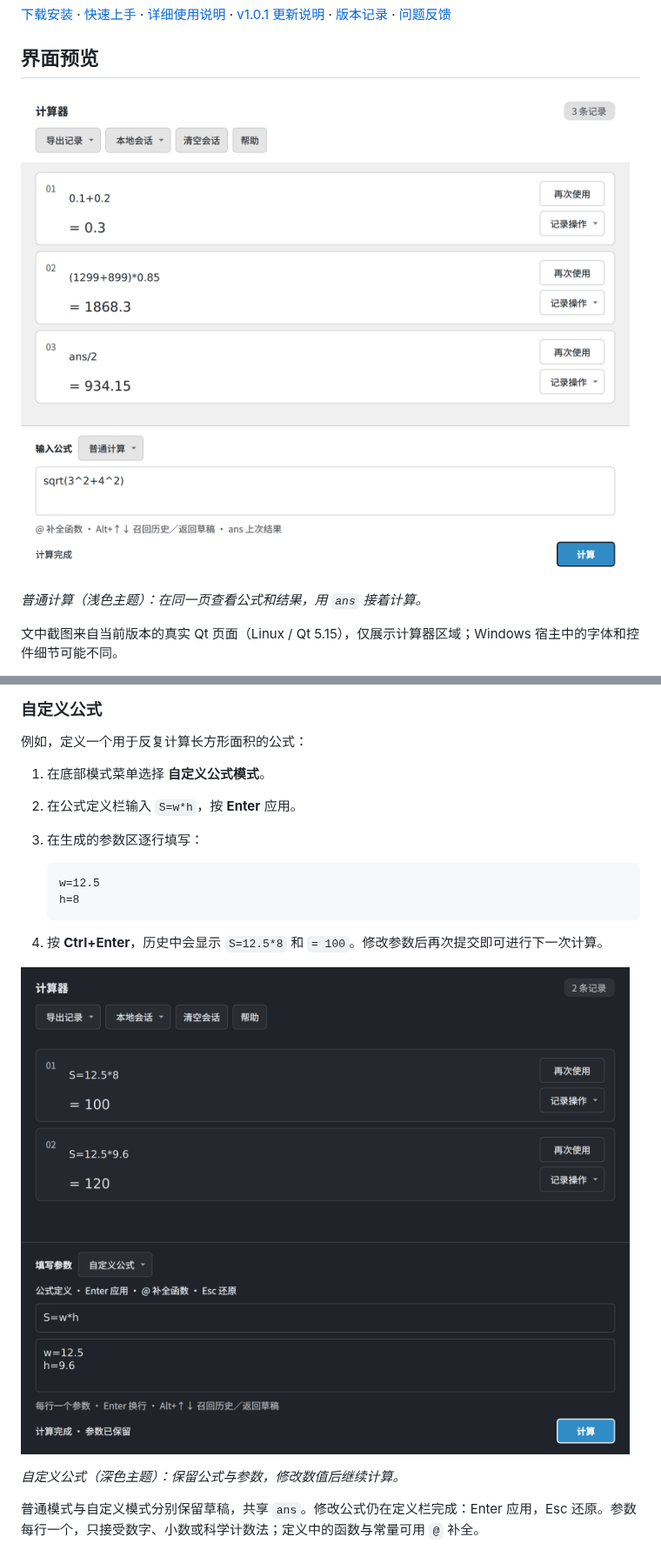
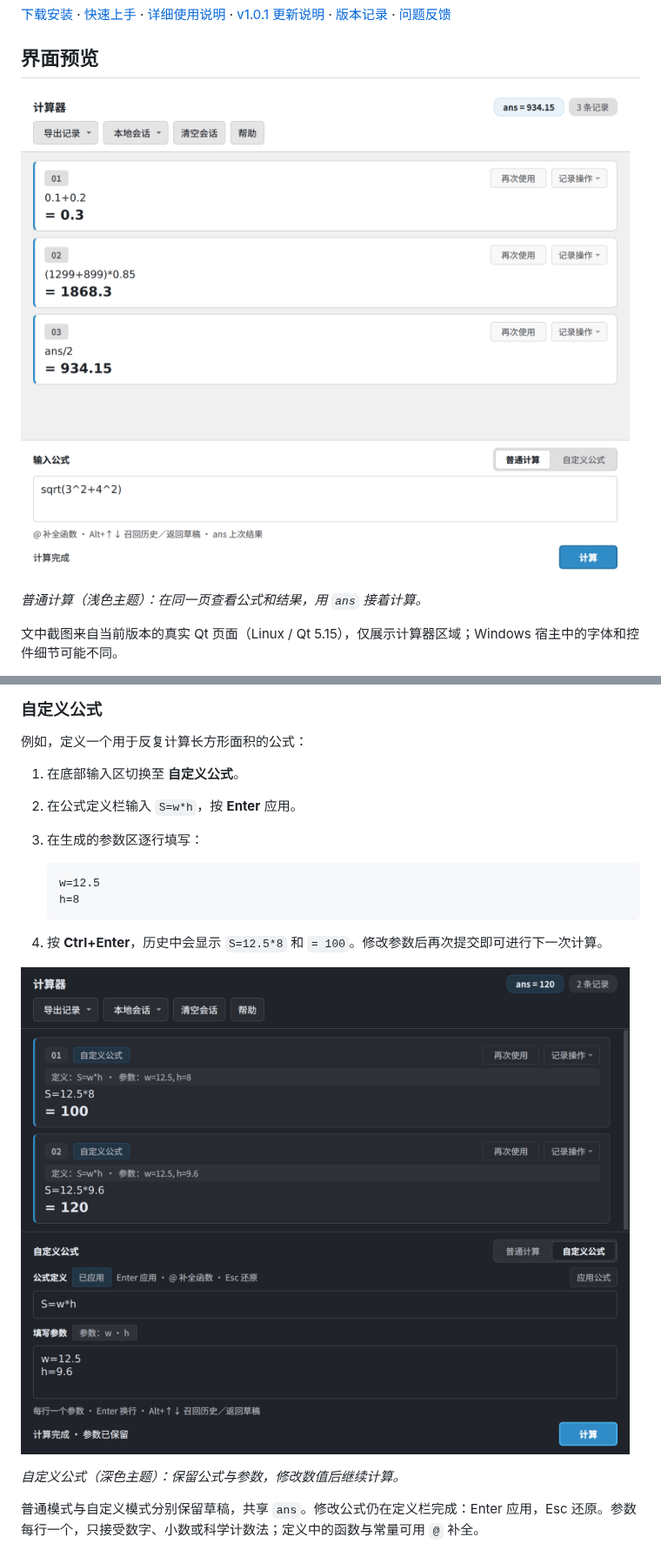
Before and after one commit to jiy29104983/CalcTabdd, a Markdown page: README.md, 2 parts joined by grey strips. Shown at 87% size. Rendered like a GitHub page; pictures changed too: assets/readme/calculator-light.png, assets/readme/custom-formula-dark.png.

```diff
--- a/README.md
+++ b/README.md
@@ -55,7 +55,7 @@ CalcTabdd 是一个使用 C++14 / Qt 5.15 开发的开源计算器插件。它
 
 例如，定义一个用于反复计算长方形面积的公式：
 
-1. 在底部模式菜单选择 **自定义公式模式**。
+1. 在底部输入区切换至 **自定义公式**。
 2. 在公式定义栏输入 `S=w*h`，按 **Enter** 应用。
 3. 在生成的参数区逐行填写：
 
```
Also changed, not shown: packaging/README.zh-CN.md (+2 -2 lines), packaging/TESTING.zh-CN.md (+3 -3 lines), 8 other files.
